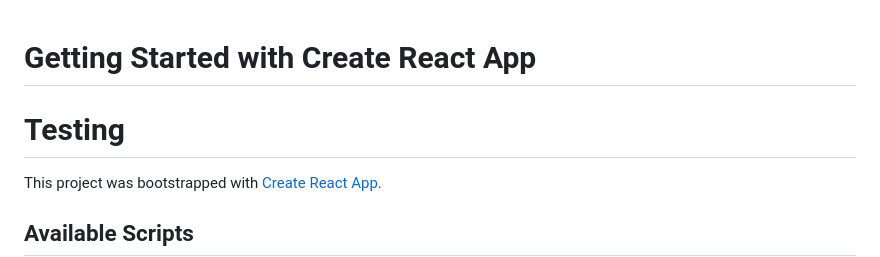
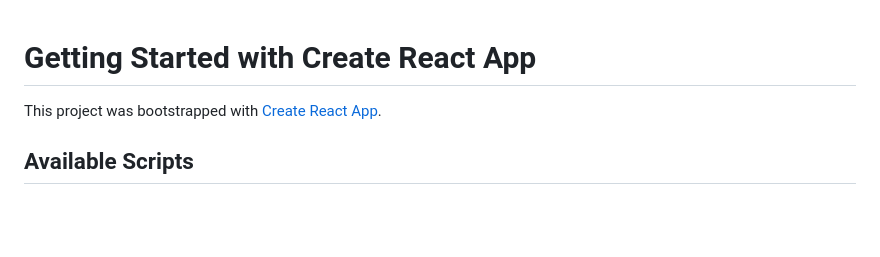
Before and after one commit to Sai-Dinesh-Vasireddy/Real_Time_Sensor_Analytics_Dashboard, a Markdown page: sensor_analytics_frontend/README.md, the part around the change. GitHub-like rendering; blank space fills up the shorter version.

Commit message:
reverting back the readme

```diff
--- a/sensor_analytics_frontend/README.md
+++ b/sensor_analytics_frontend/README.md
@@ -1,5 +1,5 @@
 # Getting Started with Create React App
-# Testing
+
 This project was bootstrapped with [Create React App](https://github.com/facebook/create-react-app).
 
 ## Available Scripts
```
